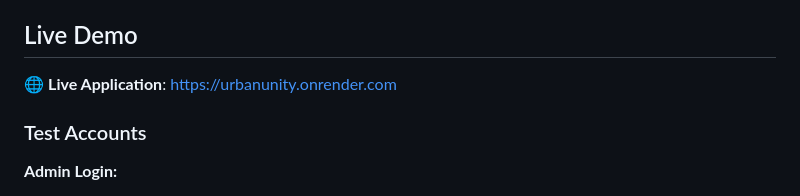
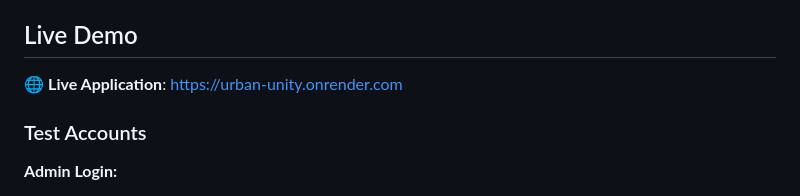
Before and after one commit to rachuzzzz/Urban-Unity, a Markdown page: README.md, the part around the change. GitHub-like rendering.

```diff
--- a/README.md
+++ b/README.md
@@ -38,7 +38,7 @@ UrbanUnity is a comprehensive web-based platform that bridges the gap between ci
 
 ## Live Demo
 
-🌐 **Live Application**: [https://urbanunity.onrender.com](https://urbanunity.onrender.com)
+🌐 **Live Application**: [https://urban-unity.onrender.com](https://urban-unity.onrender.com)
 
 ### Test Accounts
 
```
